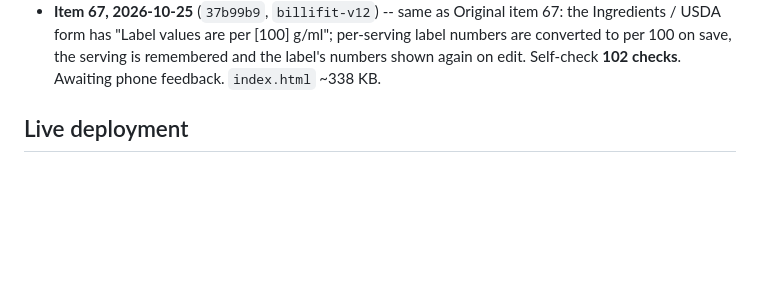
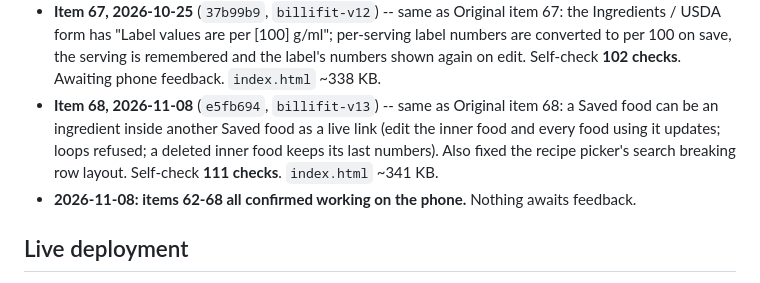
Before and after one commit to ahmed-waheed91/billifit-pwa, a Markdown page: plan.md, the part around the change. GitHub-like rendering; blank space fills up the shorter version.

Commit message:
plan.md: item 68 + items 62-68 phone-confirmed
Co-Authored-By: Claude Opus 5.5 <noreply@anthropic.com>

```diff
--- a/plan.md
+++ b/plan.md
@@ -445,6 +445,11 @@ Memory sort (2026-10-16, tenth checkpoint)"** (items 54-59) -- read that first.
   form has "Label values are per [100] g/ml"; per-serving label numbers are converted to per 100 on save,
   the serving is remembered and the label's numbers shown again on edit. Self-check **102 checks**.
   Awaiting phone feedback. `index.html` ~338 KB.
+- **Item 68, 2026-11-08** (`e5fb694`, `billifit-v13`) -- same as Original item 68: a Saved food can be an
+  ingredient inside another Saved food as a live link (edit the inner food and every food using it
+  updates; loops refused; a deleted inner food keeps its last numbers). Also fixed the recipe picker's
+  search breaking row layout. Self-check **111 checks**. `index.html` ~341 KB.
+- **2026-11-08: items 62-68 all confirmed working on the phone.** Nothing awaits feedback.
 ## Live deployment
 
 - **Live URL (install via "Add to Home Screen"):** `https://ahmed-waheed91.github.io/billifit-pwa/`
```
